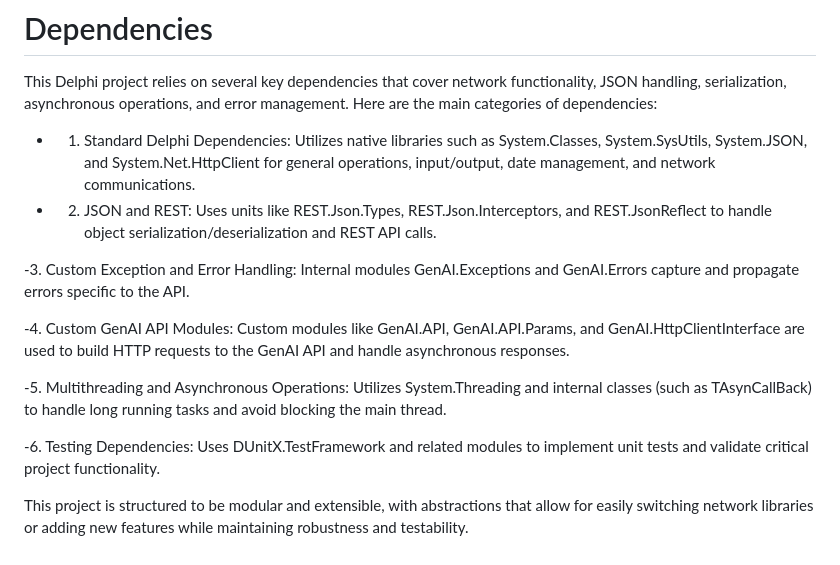
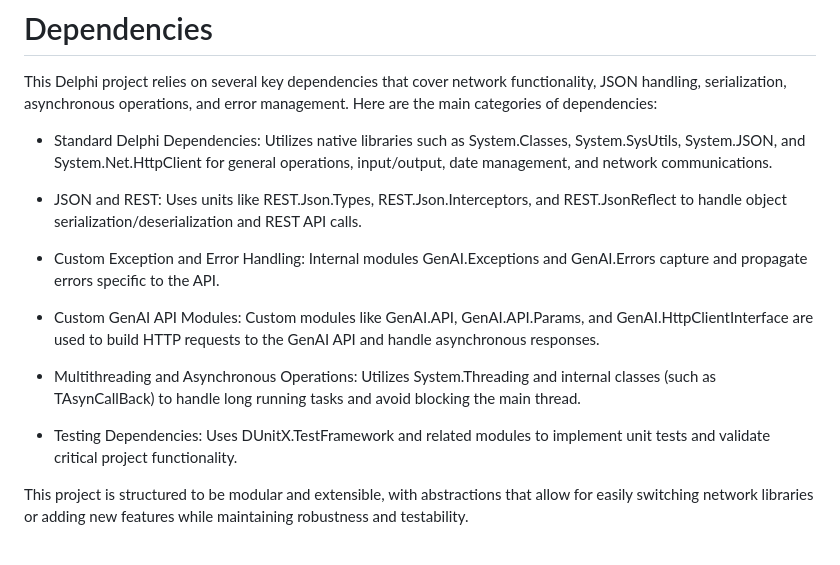
Before and after one commit to MaxiDonkey/DelphiGenAI, a Markdown page: GenAI.md, the part around the change. GitHub-like rendering.

```diff
--- a/GenAI.md
+++ b/GenAI.md
@@ -51,22 +51,22 @@ This framework aims to provide a practical and efficient solution for integratin
 
 This Delphi project relies on several key dependencies that cover network functionality, JSON handling,  serialization,  asynchronous operations,  and error management. Here are the main categories of dependencies:
 
-- 1. Standard Delphi Dependencies:
+- Standard Delphi Dependencies:
 Utilizes  native libraries such as  System.Classes,  System.SysUtils,  System.JSON,  and System.Net.HttpClient for general operations, input/output, date management, and network communications.
 
-- 2. JSON and REST:
+- JSON and REST:
 Uses units like REST.Json.Types,  REST.Json.Interceptors, and REST.JsonReflect to handle object serialization/deserialization and REST API calls.
 
--3. Custom Exception and Error Handling:
+- Custom Exception and Error Handling:
 Internal modules GenAI.Exceptions and GenAI.Errors capture and propagate errors specific to the API.
 
--4. Custom GenAI API Modules:
+- Custom GenAI API Modules:
 Custom modules like GenAI.API, GenAI.API.Params,  and GenAI.HttpClientInterface are used to build HTTP requests to the GenAI API and handle asynchronous responses.
 
--5. Multithreading and Asynchronous Operations:
+- Multithreading and Asynchronous Operations:
 Utilizes System.Threading  and internal classes  (such as TAsynCallBack)  to handle long running tasks and avoid blocking the main thread.
 
--6. Testing Dependencies:
+- Testing Dependencies:
 Uses  DUnitX.TestFramework and  related  modules to implement  unit tests  and  validate critical project functionality.
 
 This  project is structured to be modular and extensible, with  abstractions that  allow for  easily switching  network  libraries  or  adding  new  features  while  maintaining robustness and testability.
```
